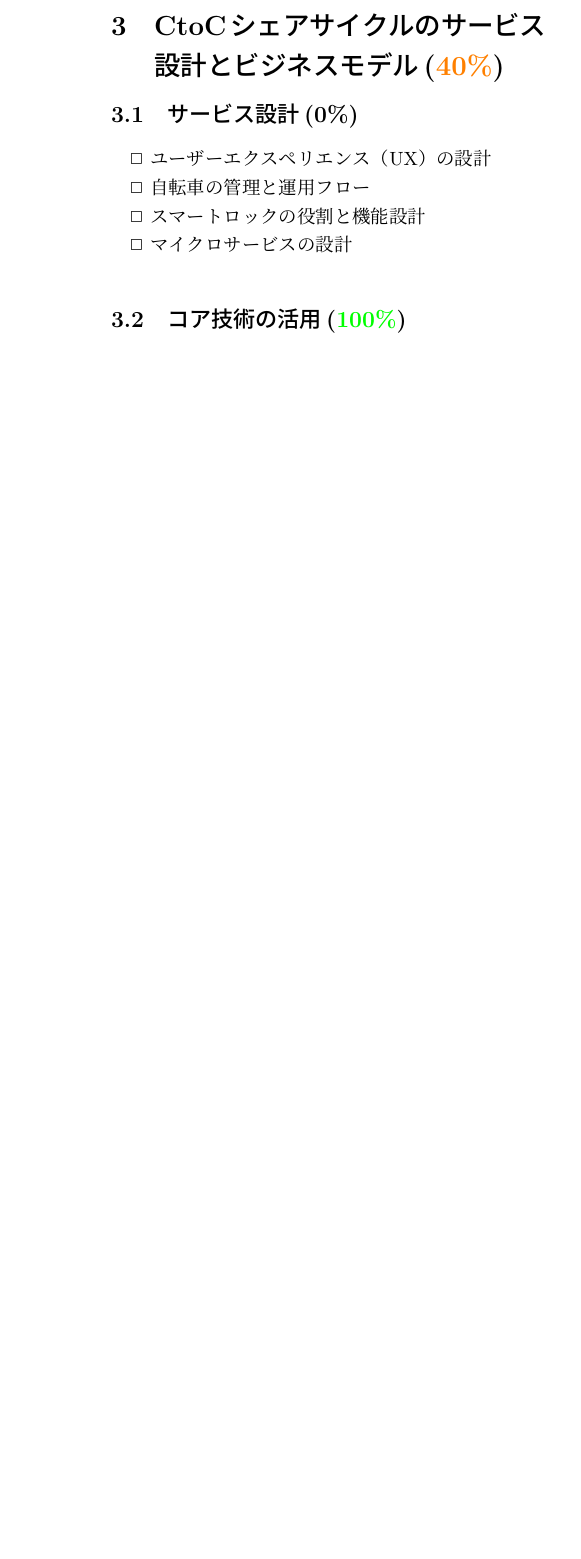
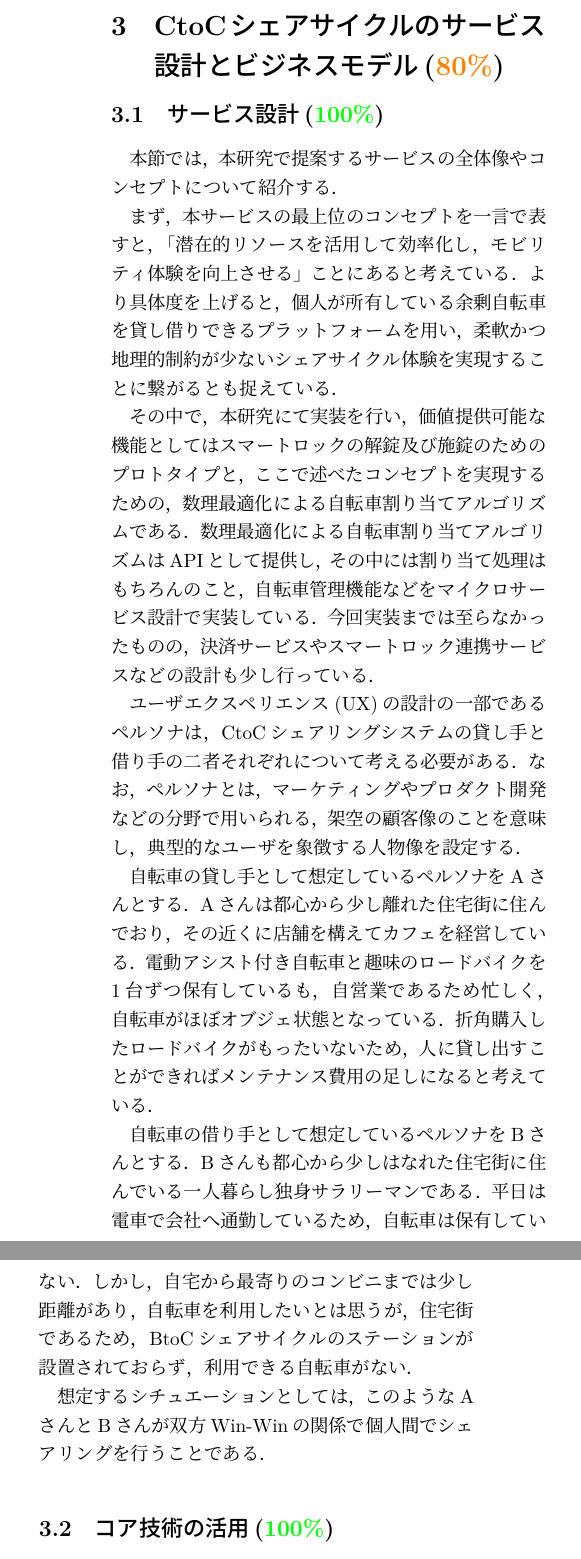
Before and after one commit to Koki-Kazaore/Research, a LaTeX thesis (documents/masterThesis/tex/main.tex, which reads documents/masterThesis/tex/contents/chapter3.tex): part of one column of page 15 of 53 before the commit and two parts of the columns of page 15 of 54 after it, the two joined at a grey line, cut so that both start at the same text, the shorter picture padded with empty space. Compiled offline with LuaLaTeX.

Commit message:
「3.1 サービス設計」執筆完了

```diff
--- a/documents/masterThesis/tex/contents/chapter3.tex
+++ b/documents/masterThesis/tex/contents/chapter3.tex
@@ -1,13 +1,16 @@
 % 第3章
-\section{CtoCシェアサイクルのサービス設計とビジネスモデル(\textcolor{orange}{40\%})}
+\section{CtoCシェアサイクルのサービス設計とビジネスモデル(\textcolor{orange}{80\%})}
   \label{sec:CtoCシェアサイクルのサービス設計とビジネスモデル}
 
-  \subsection{サービス設計(0\%)}
+  \subsection{サービス設計(\textcolor{green}{100\%})}
     \label{sec:サービス設計}
-      \par $\Box$ ユーザーエクスペリエンス（UX）の設計
-      \par $\Box$ 自転車の管理と運用フロー
-      \par $\Box$ スマートロックの役割と機能設計
-      \par $\Box$ マイクロサービスの設計
+      \par 本節では，本研究で提案するサービスの全体像やコンセプトについて紹介する．
+      \par まず，本サービスの最上位のコンセプトを一言で表すと，「潜在的リソースを活用して効率化し，モビリティ体験を向上させる」ことにあると考えている．より具体度を上げると，個人が所有している余剰自転車を貸し借りできるプラットフォームを用い，柔軟かつ地理的制約が少ないシェアサイクル体験を実現することに繋がるとも捉えている．
+      \par その中で，本研究にて実装を行い，価値提供可能な機能としてはスマートロックの解錠及び施錠のためのプロトタイプと，ここで述べたコンセプトを実現するための，数理最適化による自転車割り当てアルゴリズムである．数理最適化による自転車割り当てアルゴリズムはAPIとして提供し，その中には割り当て処理はもちろんのこと，自転車管理機能などをマイクロサービス設計で実装している．今回実装までは至らなかったものの，決済サービスやスマートロック連携サービスなどの設計も少し行っている．
+      \par ユーザエクスペリエンス(UX)の設計の一部であるペルソナは，CtoCシェアリングシステムの貸し手と借り手の二者それぞれについて考える必要がある．なお，ペルソナとは，マーケティングやプロダクト開発などの分野で用いられる，架空の顧客像のことを意味し，典型的なユーザを象徴する人物像を設定する．
+      \par 自転車の貸し手として想定しているペルソナをAさんとする．Aさんは都心から少し離れた住宅街に住んでおり，その近くに店舗を構えてカフェを経営している．電動アシスト付き自転車と趣味のロードバイクを1台ずつ保有しているも，自営業であるため忙しく，自転車がほぼオブジェ状態となっている．折角購入したロードバイクがもったいないため，人に貸し出すことができればメンテナンス費用の足しになると考えている．
+      \par 自転車の借り手として想定しているペルソナをBさんとする．Bさんも都心から少しはなれた住宅街に住んでいる一人暮らし独身サラリーマンである．平日は電車で会社へ通勤しているため，自転車は保有していない．しかし，自宅から最寄りのコンビニまでは少し距離があり，自転車を利用したいとは思うが，住宅街であるため，BtoCシェアサイクルのステーションが設置されておらず，利用できる自転車がない．
+      \par 想定するシチュエーションとしては，このようなAさんとBさんが双方Win-Winの関係で個人間でシェアリングを行うことである．
 
   \subsection{コア技術の活用(\textcolor{green}{100\%})}
     \label{sec:コア技術の活用}
```
Also changed, not shown: documents/masterThesis/tex/main.tex (+1 -1 lines).
